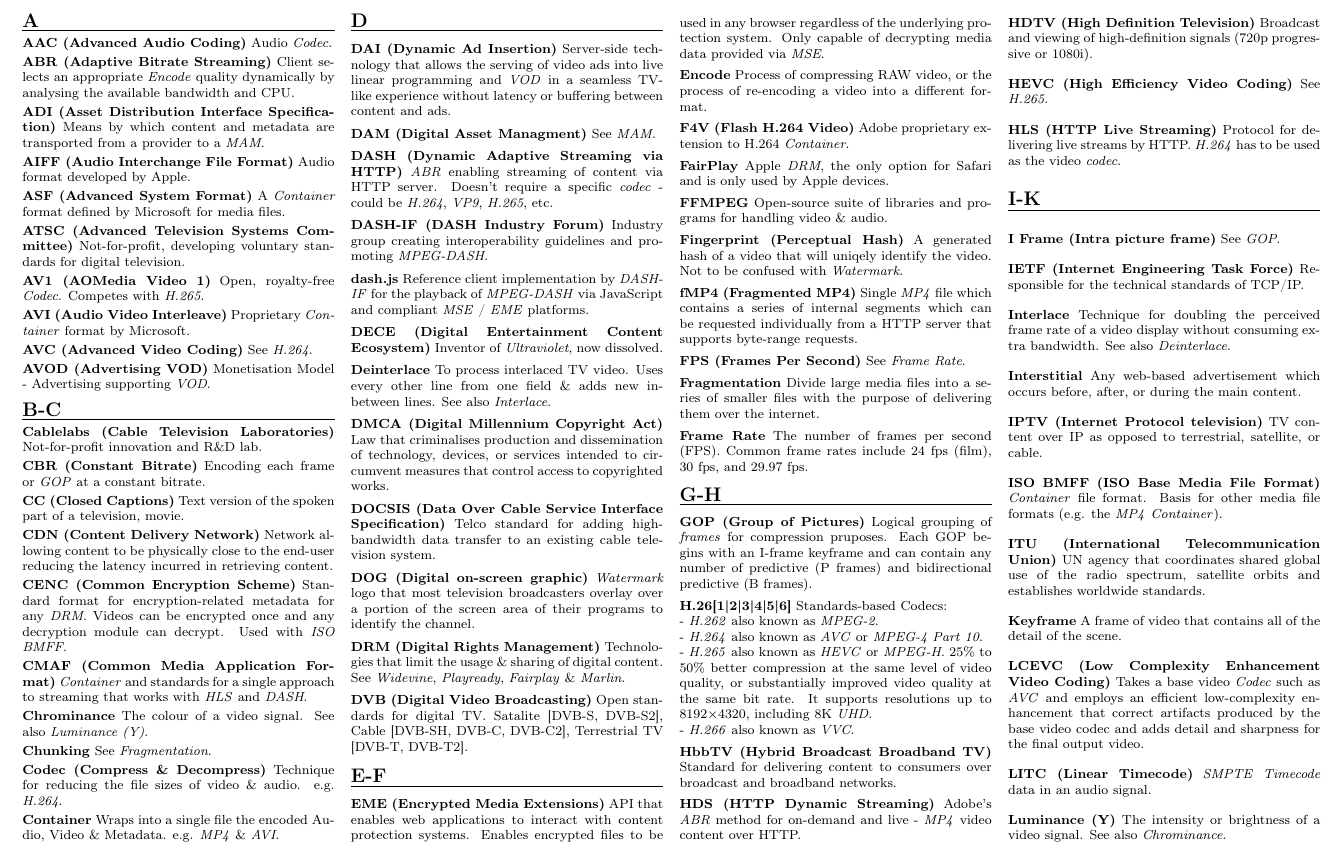
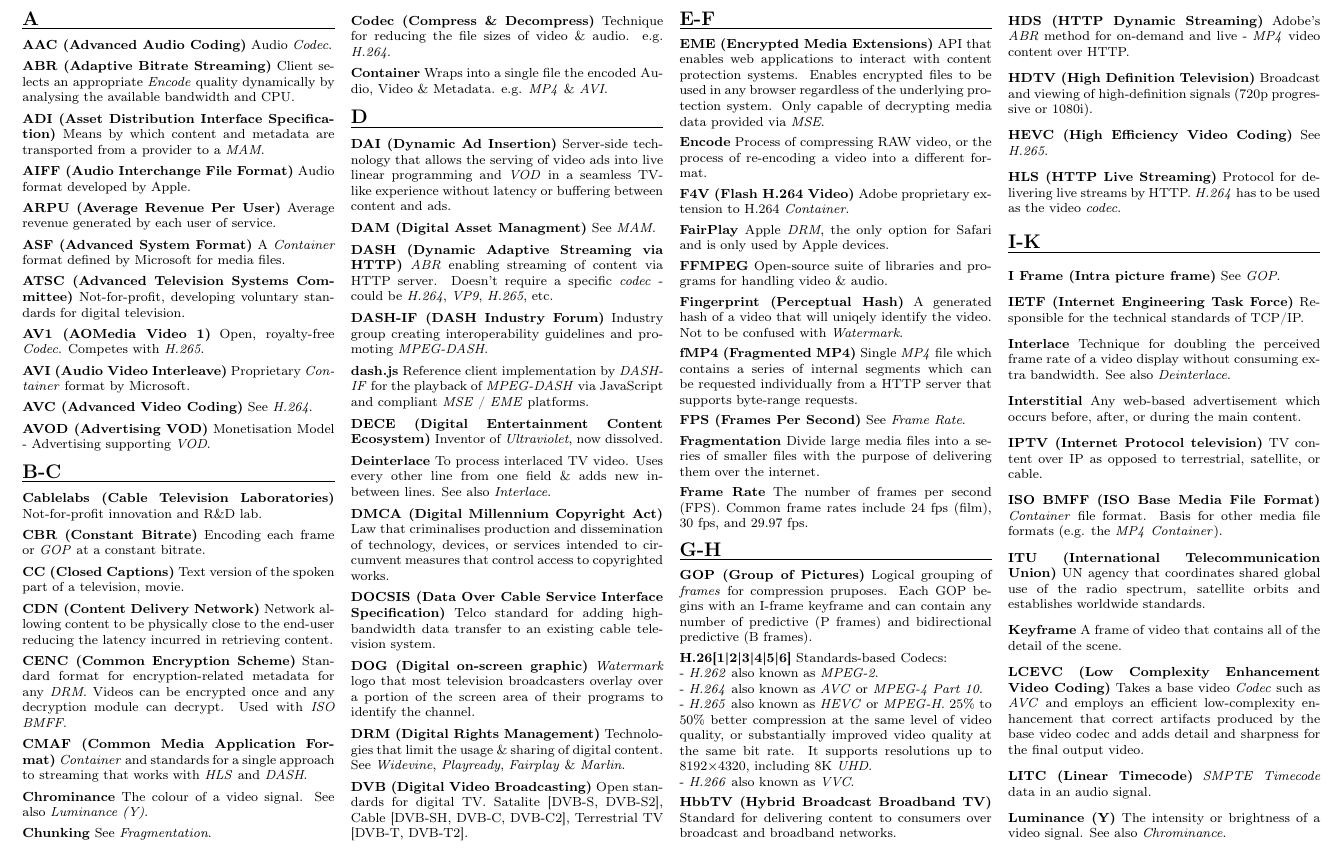
Before and after one commit to robert-will-brown/video-streaming-cheatsheet, a LaTeX document (video-streaming-cheatsheet.tex, which reads include/terms.tex): part of page 1 of 2, cut so that both start at the same text. Compiled offline with pdfLaTeX.

Commit message:
Add ARPU

```diff
--- a/include/terms.tex
+++ b/include/terms.tex
@@ -21,6 +21,10 @@ Means by which content and metadata are transported from a provider to a \textit
 \smallskip
 \textbf{AIFF (Audio Interchange File Format)}
 Audio format developed by Apple.
+
+\smallskip
+\textbf{ARPU (Average Revenue Per User)}
+Average revenue generated by each user of service.
 
 \smallskip
 \textbf{ASF (Advanced System Format)}
```
